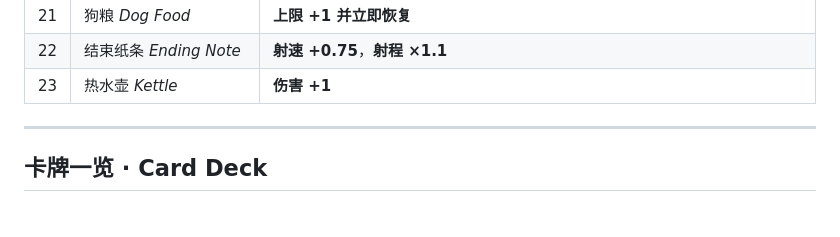
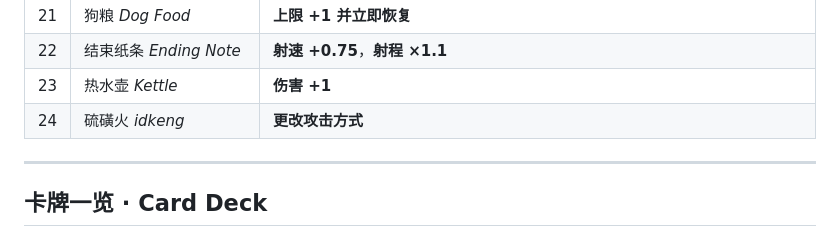
Before and after one commit to QianLieXian/simple-isaac-made-in-html-by-gpt5, a Markdown page: README.md, the part around the change. Drawn GitHub-style.

```diff
--- a/README.md
+++ b/README.md
@@ -122,6 +122,7 @@ Contextual overlays at start, pause, and game over; hit **“我要出发！”*
 | 21 | 狗粮 *Dog Food* | **上限 +1 并立即恢复** |
 | 22 | 结束纸条 *Ending Note* | **射速 +0.75**，**射程 ×1.1** |
 | 23 | 热水壶 *Kettle* | **伤害 +1** |
+| 24 | 硫磺火 *idkeng* | **更改攻击方式** |
 
 ---
 
```
